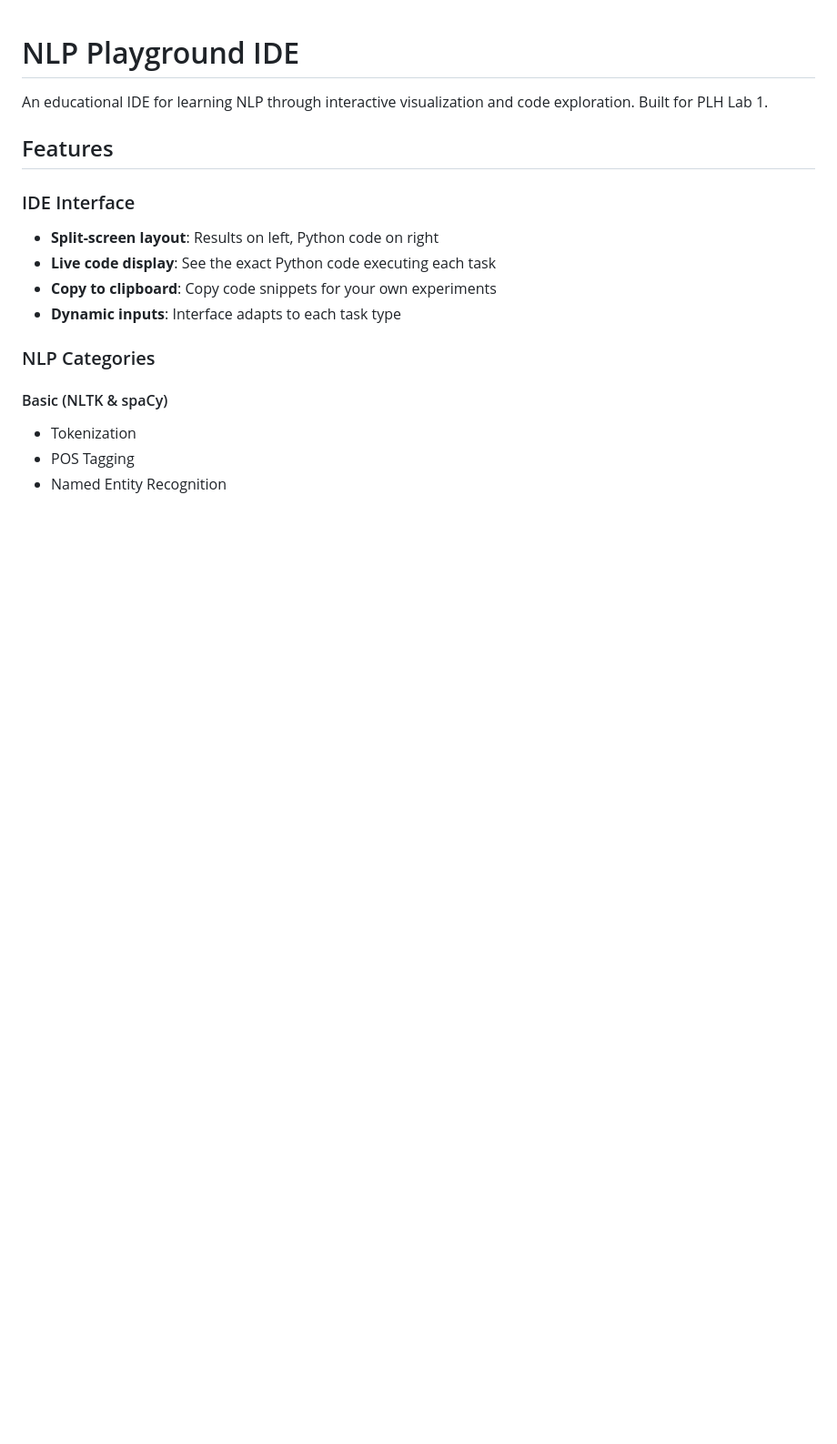
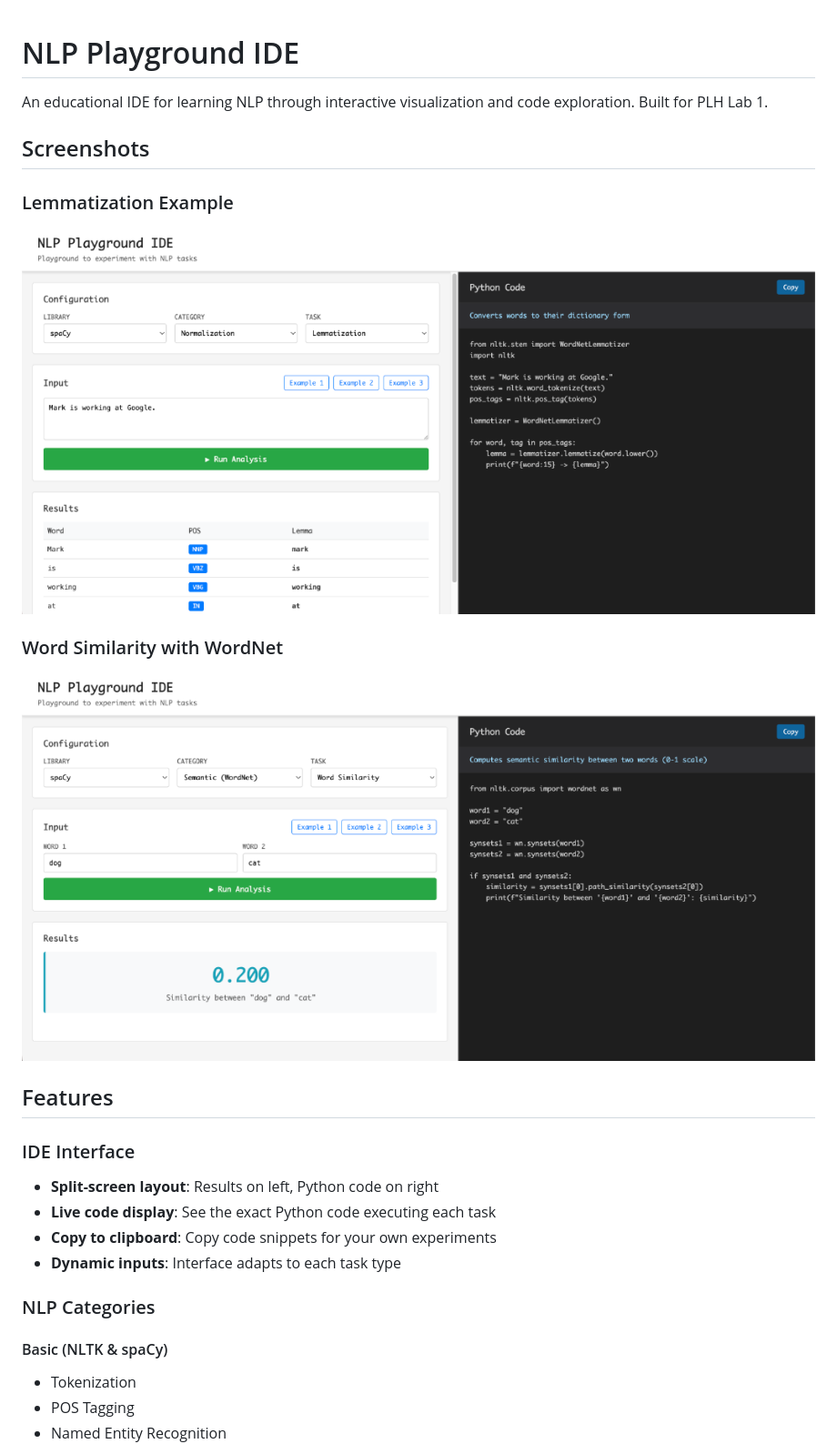
Before and after one commit to frozono9/NLP-Playground, a Markdown page: README.md, the part around the change. Shown: that part at 91% size. Drawn GitHub-style; pictures changed too: images/screenshot1.png (added), images/screenshot2.png (added); blank space fills up the shorter version.

Commit message:
docs: Add screenshots to README for lemmatization and word similarity examples.

```diff
--- a/README.md
+++ b/README.md
@@ -1,6 +1,15 @@
 # NLP Playground IDE
 
 An educational IDE for learning NLP through interactive visualization and code exploration. Built for PLH Lab 1.
+
+## Screenshots
+
+### Lemmatization Example
+![Lemmatization with spaCy](images/screenshot1.png)
+
+### Word Similarity with WordNet
+![Word Similarity Analysis](images/screenshot2.png)
+
 
 ## Features
 
```
